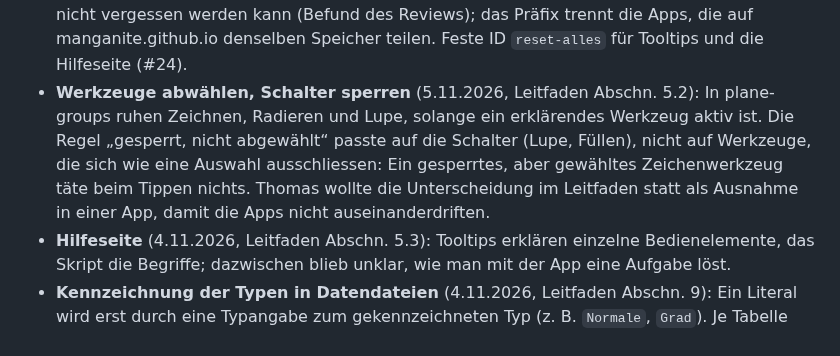
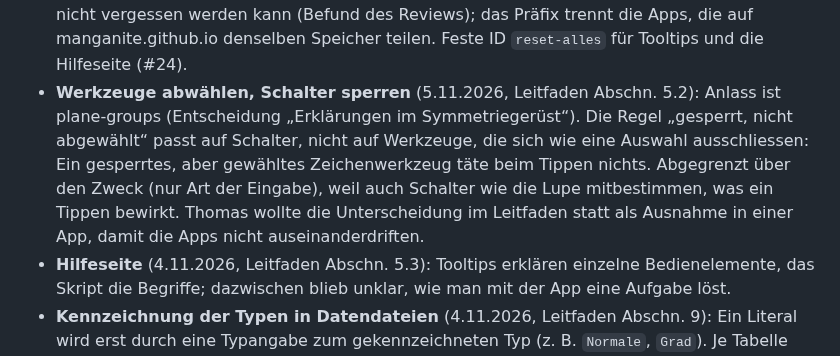
Before and after one commit to manganite/crystallography-common, a Markdown page: CLAUDE.md, the part around the change. Drawn GitHub-style.

Commit message:
Review #52: Werkzeuge über den Zweck abgegrenzt, Schalter als Knopf, stereography
- Werkzeug = Knopf der Werkzeugleiste einer Tafel, nur für die Art der Eingabe;
  Knöpfe für die Ansicht (Lupe) und Kontrollkästchen sind Schalter, auch wenn
  sie das Tippen mitbestimmen. Grund bei einem Schalter als Knopf: bei der Tafel.
- Werkzeug, das es in einem Modus nicht gibt, fehlt (stereography: Zone im
  Punktgruppenmodus).
- CLAUDE.md nur Anlass und Grund, ohne das Verhalten von plane-groups zu
  wiederholen; CHANGELOG wie Leitfaden („Tippen oder Ziehen“ → Zweck),
  stereography geprüft; gemeinsames CSS für die Sperre: #53.

Co-Authored-By: Claude Opus 5.5 <noreply@anthropic.com>
Claude-Session: https://claude.ai/code/session_01L8SY96XFmeRFj9fcVXXk8y

```diff
--- a/CLAUDE.md
+++ b/CLAUDE.md
@@ -76,11 +76,12 @@ Die Regeln selbst stehen im Leitfaden; hier, warum.
   Startzustand sicher; Thomas zog diese Lösung vor. Gelöscht wird nach Präfix statt nach einer Liste, damit ein
   neuer Eintrag nicht vergessen werden kann (Befund des Reviews); das Präfix trennt die Apps, die auf
   manganite.github.io denselben Speicher teilen. Feste ID `reset-alles` für Tooltips und die Hilfeseite (#24).
-- **Werkzeuge abwählen, Schalter sperren** (5.11.2026, Leitfaden Abschn. 5.2): In plane-groups ruhen Zeichnen,
-  Radieren und Lupe, solange ein erklärendes Werkzeug aktiv ist. Die Regel „gesperrt, nicht abgewählt“ passte
-  auf die Schalter (Lupe, Füllen), nicht auf Werkzeuge, die sich wie eine Auswahl ausschliessen: Ein gesperrtes,
-  aber gewähltes Zeichenwerkzeug täte beim Tippen nichts. Thomas wollte die Unterscheidung im Leitfaden statt als
-  Ausnahme in einer App, damit die Apps nicht auseinanderdriften.
+- **Werkzeuge abwählen, Schalter sperren** (5.11.2026, Leitfaden Abschn. 5.2): Anlass ist plane-groups
+  (Entscheidung „Erklärungen im Symmetriegerüst“). Die Regel „gesperrt, nicht abgewählt“ passt auf Schalter,
+  nicht auf Werkzeuge, die sich wie eine Auswahl ausschliessen: Ein gesperrtes, aber gewähltes Zeichenwerkzeug
+  täte beim Tippen nichts. Abgegrenzt über den Zweck (nur Art der Eingabe), weil auch Schalter wie die Lupe
+  mitbestimmen, was ein Tippen bewirkt. Thomas wollte die Unterscheidung im Leitfaden statt als Ausnahme in
+  einer App, damit die Apps nicht auseinanderdriften.
 - **Hilfeseite** (4.11.2026, Leitfaden Abschn. 5.3): Tooltips erklären einzelne Bedienelemente, das
   Skript die Begriffe; dazwischen blieb unklar, wie man mit der App eine Aufgabe löst.
 - **Kennzeichnung der Typen in Datendateien** (4.11.2026, Leitfaden Abschn. 9): Ein Literal wird erst durch
```
Also changed, not shown: CHANGELOG.md (+1 -1 lines), LEITFADEN.md (+1 -1 lines).
